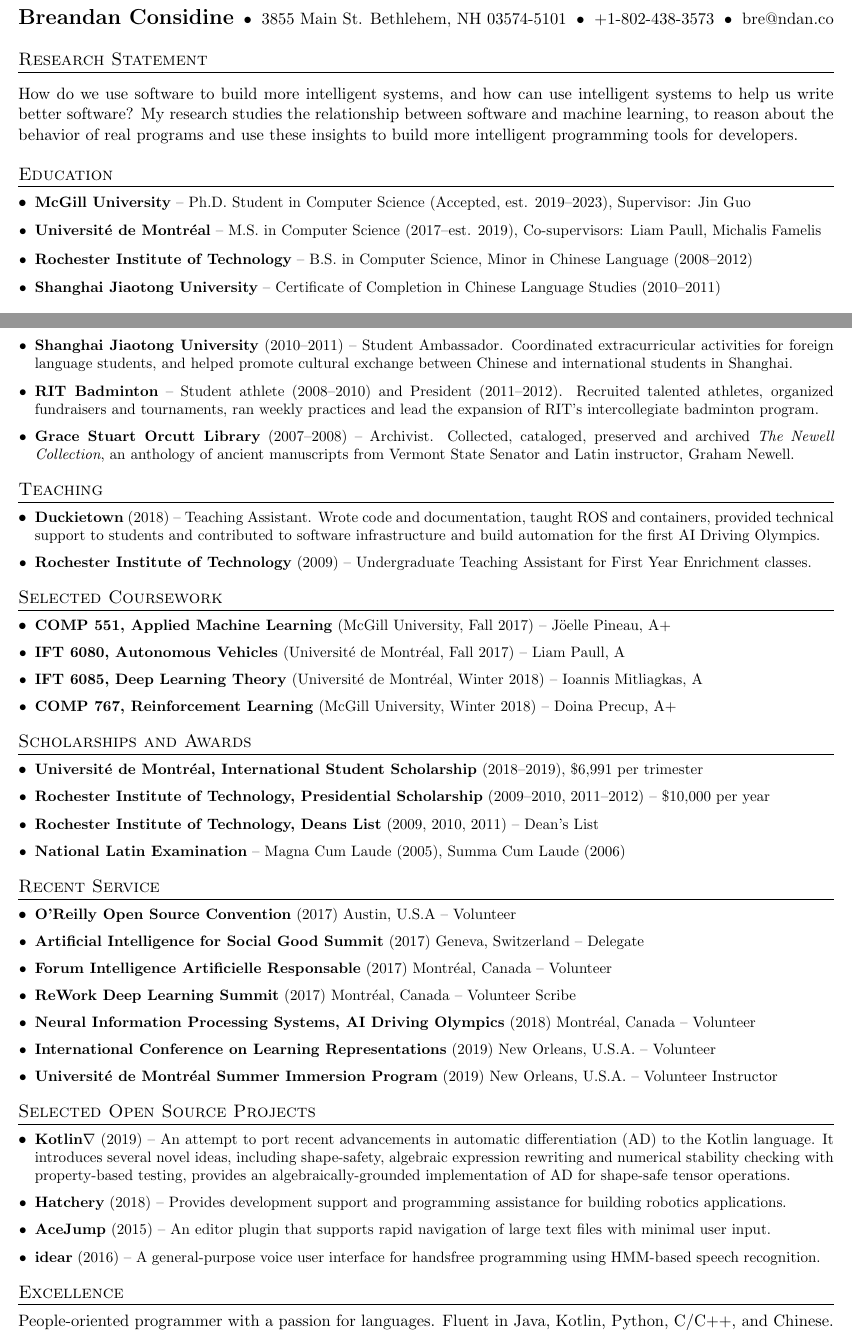
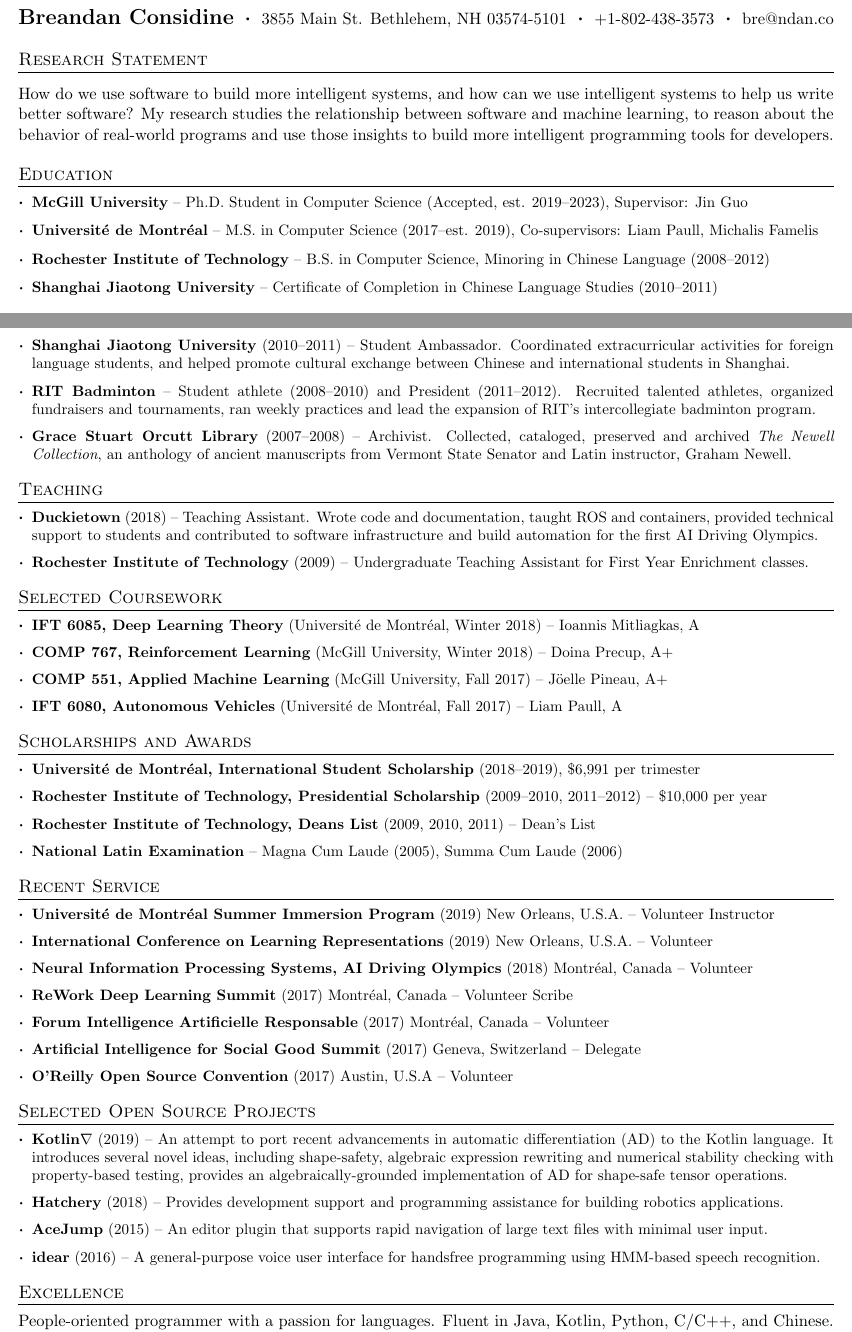
Before and after one commit to breandan/breandan.github.io, a LaTeX CV (latex/cv.tex): two parts of pages 1 and 2 of 2, joined at a grey line, cut so that both start at the same text. Compiled offline with pdfLaTeX.

Commit message:
minor updates

```diff
--- a/latex/cv.tex
+++ b/latex/cv.tex
@@ -74,24 +72,22 @@
 
 \begin{document}
 
-%----------HEADING-----------------
 \begin{tabular*}{\textwidth}{l@{\extracolsep{\fill}}cccccr}
-\textbf{\href{http://brea.ndan.co/}{\Large Breandan Considine}} & \textbullet & 3855 Main St. Bethlehem, NH 03574-5101 & \textbullet & \href{tel:+1-802-438-3573}{+1-802-438-3573} & \textbullet & \href{mailto:bre@ndan.co}{bre@ndan.co}\\
+\textbf{\href{http://brea.ndan.co/}{\Large Breandan Considine}} & \textbf{\Large\textperiodcentered} & 3855 Main St. Bethlehem, NH 03574-5101 & \textbf{\Large\textperiodcentered} & \href{tel:+1-802-438-3573}{+1-802-438-3573} & \textbf{\Large\textperiodcentered} & \href{mailto:bre@ndan.co}{bre@ndan.co}\\
 %\href{http://brea.ndan.co/}{http://brea.ndan.co/} & Test & Mobile : +1-802-438-3573 \\
 \end{tabular*}
 
-%-----------Seeking-----------------
+
 \begin{justify}
 \section{Research Statement}
-\item How do we use software to build more intelligent systems, and how can use intelligent systems to help us write better software? My research studies the relationship between software and machine learning, to reason about the behavior of real programs and use these insights to build more intelligent programming tools for developers.
+\item How do we use software to build more intelligent systems, and how can we use intelligent systems to help us write better software? My research studies the relationship between software and machine learning, to reason about the behavior of real-world programs and use those insights to build more intelligent programming tools for developers.
 
-%-----------EDUCATION-----------------
 \section{Education}
 \resumeSubHeadingListStart
 \resumeSubItem{\href{https://www.cs.mcgill.ca/}{McGill University}}{-- Ph.D. Student in Computer Science (Accepted, est. 2019--2023), Supervisor: \href{https://www.cs.mcgill.ca/~jguo/}{Jin Guo}}
 \resumeSubItem{\href{https://diro.umontreal.ca}{Universit\'e de Montr\'eal}}{-- M.S. in Computer Science (2017--est. 2019), Co-supervisors: \href{http://liampaull.ca/}{Liam Paull}, \href{https://michalis.famelis.info/}{Michalis Famelis}}
-\resumeSubItem{\href{https://www.cs.rit.edu/}{Rochester Institute of Technology}}{-- B.S. in Computer Science, Minor in Chinese Language (2008--2012)}
-\resumeSubItem{\href{https://www.sjtu.edu.cn/}{Shanghai Jiaotong University}}{-- Certificate of Completion in Chinese Language Studies (2010--2011)}
+\resumeSubItem{\href{https://www.cs.rit.edu/}{Rochester Institute of Technology}}{-- B.S. in Computer Science, Minoring in Chinese Language (2008--2012)}
+\resumeSubItem{\href{http://isc.sjtu.edu.cn}{Shanghai Jiaotong University}}{-- Certificate of Completion in Chinese Language Studies (2010--2011)}
 \resumeSubHeadingListEnd
 
 
@@ -122,23 +116,23 @@
 \resumeSubHeadingListStart
 \resumeSubItem{\href{https://speakerdeck.com/breandan}{Conference Speaker}} {-- Teaching about programming tools, machine learning, type systems and speech recognition. JavaOne Shanghai (2013), Vermont Code Camp (2014), Houston TechFest (2014), Silicon Valley Code Camp (2014, 2016), Stanford University Career Fair (2015), GWT.Create (2015), Boston Code Camp (2015), DroidCon Montreal (2015), AnDevCon Boston (2015), JavaOne Brazil (2015, 2016), JavaOne San Fransisco (2015, 2016), DevNexus (2016, 2017), ConFoo (2016, 2017), EclipseCon (2016), Great Indian Developer Summit (2016, 2017), PyCon Ireland (2016), Devoxx Belgium (2016), Devoxx US (2017), Java Day Tokyo (2017), Montr\'eal AI Symposium (2018), ROSCon (2018)}
 \resumeSubItem{\href{https://mila.quebec/}{Mila Lab Rep}} {(2018--2019) -- Elected as a first year master's student to represent the student body. Advised colleagues and staff during the merger of Montr\'eal's two largest AI labs, hosted Thanksgiving dinner, and ran the 2019 election.}
-\resumeSubItem{Shanghai Jiaotong University} {(2010--2011) -- Student Ambassador. Coordinated extracurricular activities for foreign language students, and helped promote cultural exchange between Chinese and international students in Shanghai.}
-\resumeSubItem{RIT Badminton} {-- Student athlete (2008--2010) and President (2011--2012). Recruited talented athletes, organized fundraisers and tournaments, ran weekly practices and lead the expansion of RIT's intercollegiate badminton program.}
-\resumeSubItem{Grace Stuart Orcutt Library} {(2007--2008) -- Archivist. Collected, cataloged, preserved and archived \textit{The Newell Collection}, an anthology of ancient manuscripts from Vermont State Senator and Latin instructor, Graham Newell.}
+\resumeSubItem{\href{https://www.sjtu.edu.cn/}{Shanghai Jiaotong University}} {(2010--2011) -- Student Ambassador. Coordinated extracurricular activities for foreign language students, and helped promote cultural exchange between Chinese and international students in Shanghai.}
+\resumeSubItem{\href{https://www.rit.edu/sg/badminton/}{RIT Badminton}} {-- Student athlete (2008--2010) and President (2011--2012). Recruited talented athletes, organized fundraisers and tournaments, ran weekly practices and lead the expansion of RIT's intercollegiate badminton program.}
+\resumeSubItem{\href{https://www.stjacademy.org/academics/library}{Grace Stuart Orcutt Library}} {(2007--2008) -- Archivist. Collected, cataloged, preserved and archived \textit{The Newell Collection}, an anthology of ancient manuscripts from Vermont State Senator and Latin instructor, Graham Newell.}
 \resumeSubHeadingListEnd
 
 \section{Teaching}
 \resumeSubHeadingListStart
 \resumeSubItem{\href{http://duckietown.org/}{Duckietown}}{(2018) -- Teaching Assistant. Wrote code and documentation, taught ROS and containers, provided technical support to students and contributed to software infrastructure and build automation for the first AI Driving Olympics.}
-\resumeSubItem{\href{http://duckietown.org/}{Rochester Institute of Technology}}{(2009) -- Undergraduate Teaching Assistant for First Year Enrichment classes.}
+\resumeSubItem{\href{https://www.rit.edu}{Rochester Institute of Technology}}{(2009) -- Undergraduate Teaching Assistant for First Year Enrichment classes.}
 \resumeSubHeadingListEnd
 
 \section{Selected Coursework}
 \resumeSubHeadingListStart
-\resumeSubItem{COMP 551, Applied Machine Learning}{(McGill University, Fall 2017) -- J\"oelle Pineau, A+}
-\resumeSubItem{IFT 6080, Autonomous Vehicles}{(Universit\'e de Montr\'eal, Fall 2017) -- Liam Paull, A}
-\resumeSubItem{IFT 6085, Deep Learning Theory}{(Universit\'e de Montr\'eal, Winter 2018) -- Ioannis Mitliagkas, A}
-\resumeSubItem{COMP 767, Reinforcement Learning}{(McGill University, Winter 2018) -- Doina Precup, A+}
+\resumeSubItem{\href{http://mitliagkas.github.io/ift6085-dl-theory-class/}{IFT 6085, Deep Learning Theory}}{(Universit\'e de Montr\'eal, Winter 2018) -- Ioannis Mitliagkas, A}
+\resumeSubItem{\href{https://www.cs.mcgill.ca/~dprecup/courses/rl.html}{COMP 767, Reinforcement Learning}}{(McGill University, Winter 2018) -- Doina Precup, A+}
+\resumeSubItem{\href{https://www.cs.mcgill.ca/~jpineau/comp551/index.html}{COMP 551, Applied Machine Learning}}{(McGill University, Fall 2017) -- J\"oelle Pineau, A+}
+\resumeSubItem{\href{http://liampaull.ca/courses/duckietown/index.html}{IFT 6080, Autonomous Vehicles}}{(Universit\'e de Montr\'eal, Fall 2017) -- Liam Paull, A}
 \resumeSubHeadingListEnd
 
 \section{Scholarships and Awards}
@@ -147,18 +141,18 @@
 \resumeSubItem{Rochester Institute of Technology, Presidential Scholarship}{(2009--2010, 2011--2012) -- \$10,000 per year}
 \resumeSubItem{Rochester Institute of Technology, Deans List}{(2009, 2010, 2011) -- Dean's List}
 %\resumeSubItem{St. Johnsbury Academy}{(2004--2008) -- Honor Roll}
-\resumeSubItem{National Latin Examination}{-- Magna Cum Laude (2005), Summa Cum Laude (2006)}
+\resumeSubItem{\href{https://www.nle.org/}{National Latin Examination}}{-- Magna Cum Laude (2005), Summa Cum Laude (2006)}
 \resumeSubHeadingListEnd
 
 \section{Recent Service}
 \resumeSubHeadingListStart
+\resumeSubItem{Universit\'e de Montr\'eal Summer Immersion Program}{(2019) New Orleans, U.S.A. -- Volunteer Instructor}
+\resumeSubItem{International Conference on Learning Representations}{(2019) New Orleans, U.S.A. -- Volunteer}
+\resumeSubItem{Neural Information Processing Systems, AI Driving Olympics}{(2018) Montr\'eal, Canada -- Volunteer}
+\resumeSubItem{ReWork Deep Learning Summit}{(2017) Montr\'eal, Canada -- Volunteer Scribe}
+\resumeSubItem{Forum Intelligence Artificielle Responsable}{(2017) Montr\'eal, Canada -- Volunteer}
+\resumeSubItem{Artificial Intelligence for Social Good Summit}{(2017) Geneva, Switzerland -- Delegate}
 \resumeSubItem{O'Reilly Open Source Convention}{(2017) Austin, U.S.A -- Volunteer}
-\resumeSubItem{Artificial Intelligence for Social Good Summit}{(2017) Geneva, Switzerland -- Delegate}
-\resumeSubItem{Forum Intelligence Artificielle Responsable}{(2017) Montr\'eal, Canada -- Volunteer}
-\resumeSubItem{ReWork Deep Learning Summit}{(2017) Montr\'eal, Canada -- Volunteer Scribe}
-\resumeSubItem{Neural Information Processing Systems, AI Driving Olympics}{(2018) Montr\'eal, Canada -- Volunteer}
-\resumeSubItem{International Conference on Learning Representations}{(2019) New Orleans, U.S.A. -- Volunteer}
-\resumeSubItem{Universit\'e de Montr\'eal Summer Immersion Program}{(2019) New Orleans, U.S.A. -- Volunteer Instructor}
 \resumeSubHeadingListEnd
 
 
```
Also changed, not shown: latex/cv.tex (28 more changed lines), 1 other file.
